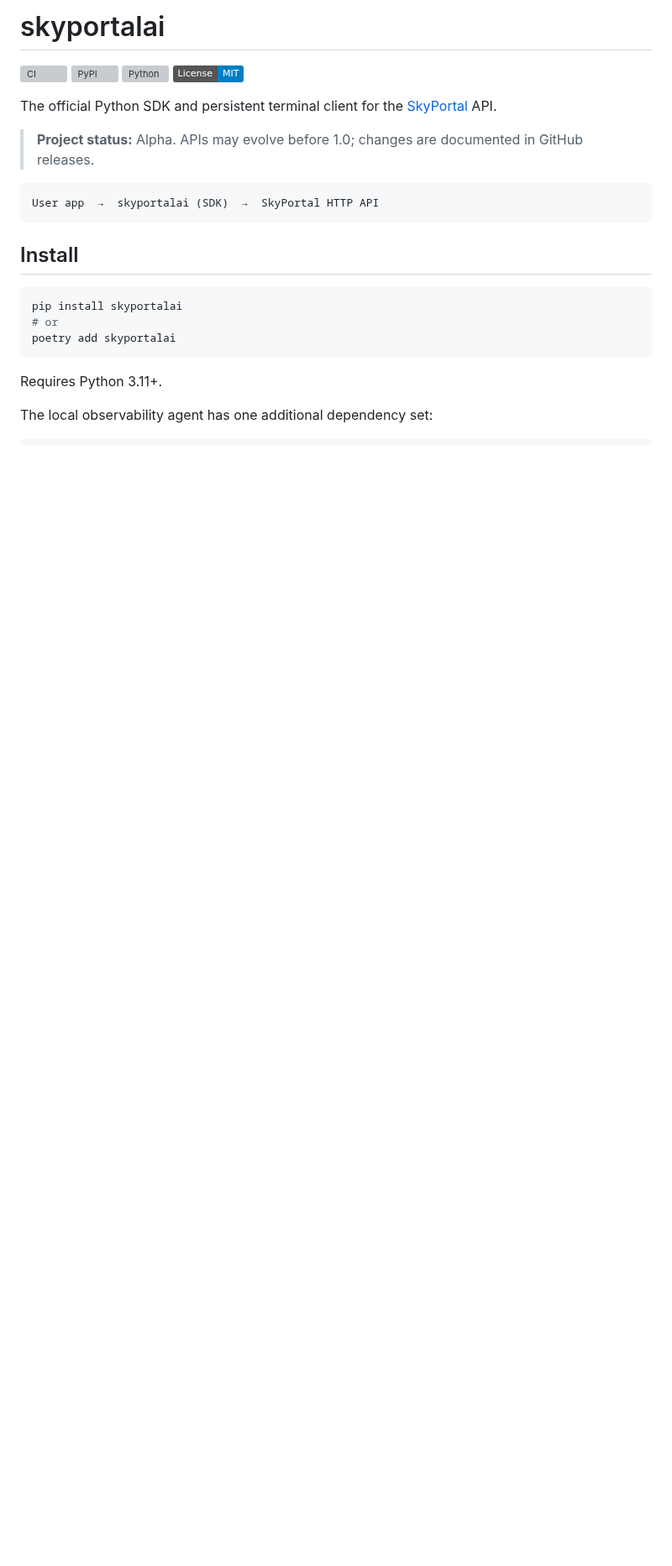
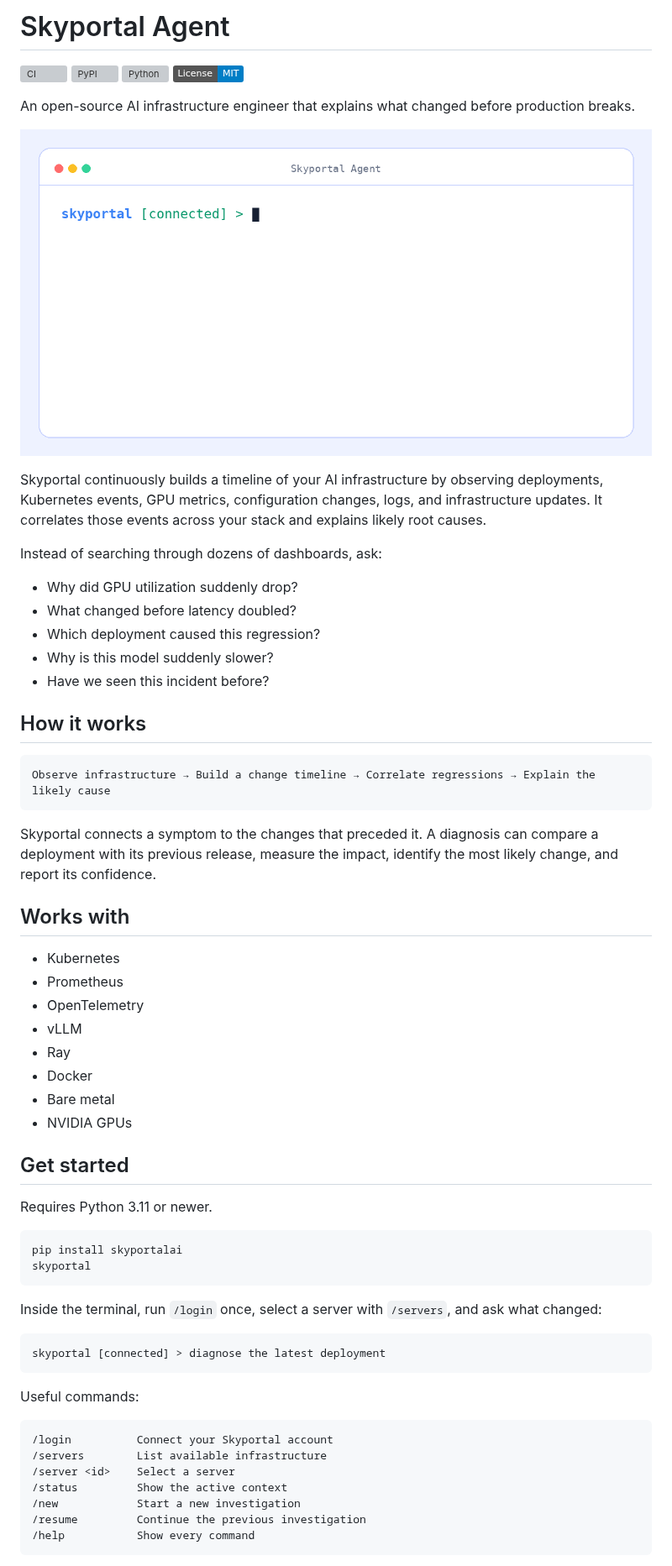
Before and after one commit to SkyportalAi/skyportalai, a Markdown page: README.md, the part around one of its changes. Shown at 84% size. GitHub-like rendering; pictures changed too: docs/assets/skyportal-diagnose.gif (added); badges without logos; blank space fills up the shorter version; grey boxes are pictures that could not be loaded.

````diff
--- a/README.md
+++ b/README.md
@@ -1,28 +1,74 @@
-# skyportalai
+# Skyportal Agent
 
 [![CI](https://github.com/SkyportalAi/skyportalai/actions/workflows/ci.yml/badge.svg)](https://github.com/SkyportalAi/skyportalai/actions/workflows/ci.yml)
 [![PyPI](https://img.shields.io/pypi/v/skyportalai.svg)](https://pypi.org/project/skyportalai/)
 [![Python](https://img.shields.io/pypi/pyversions/skyportalai.svg)](https://pypi.org/project/skyportalai/)
 [![License: MIT](https://img.shields.io/badge/License-MIT-blue.svg)](LICENSE)
 
-The official Python SDK and persistent terminal client for the
-[SkyPortal](https://skyportal.ai) API.
+An open-source AI infrastructure engineer that explains what changed before
+production breaks.
 
-> **Project status:** Alpha. APIs may evolve before 1.0; changes are documented
-> in GitHub releases.
+![Skyportal diagnosing an infrastructure regression](docs/assets/skyportal-diagnose.gif)
 
-```
-User app  →  skyportalai (SDK)  →  SkyPortal HTTP API
+Skyportal continuously builds a timeline of your AI infrastructure by observing
+deployments, Kubernetes events, GPU metrics, configuration changes, logs, and
+infrastructure updates. It correlates those events across your stack and
+explains likely root causes.
+
+Instead of searching through dozens of dashboards, ask:
+
+- Why did GPU utilization suddenly drop?
+- What changed before latency doubled?
+- Which deployment caused this regression?
+- Why is this model suddenly slower?
+- Have we seen this incident before?
+
+## How it works
+
+```text
+Observe infrastructure → Build a change timeline → Correlate regressions → Explain the likely cause
 ```
 
-## Install
+Skyportal connects a symptom to the changes that preceded it. A diagnosis can
+compare a deployment with its previous release, measure the impact, identify
+the most likely change, and report its confidence.
+
+## Works with
+
+- Kubernetes
+- Prometheus
+- OpenTelemetry
+- vLLM
+- Ray
+- Docker
+- Bare metal
+- NVIDIA GPUs
+
+## Get started
+
+Requires Python 3.11 or newer.
 
 ```bash
 pip install skyportalai
-# or
-poetry add skyportalai
+skyportal
 ```
 
-Requires Python 3.11+.
+Inside the terminal, run `/login` once, select a server with `/servers`, and ask
+what changed:
 
-The local observability agent has one additional dependency set:
+```text
+skyportal [connected] > diagnose the latest deployment
+```
+
+Useful commands:
+
+```text
+/login          Connect your Skyportal account
+/servers        List available infrastructure
+/server <id>    Select a server
+/status         Show the active context
+/new            Start a new investigation
+/resume         Continue the previous investigation
+/help           Show every command
+```
+
````
Also changed, not shown: other parts of README.md (+38 -180 lines), 7 other files.
